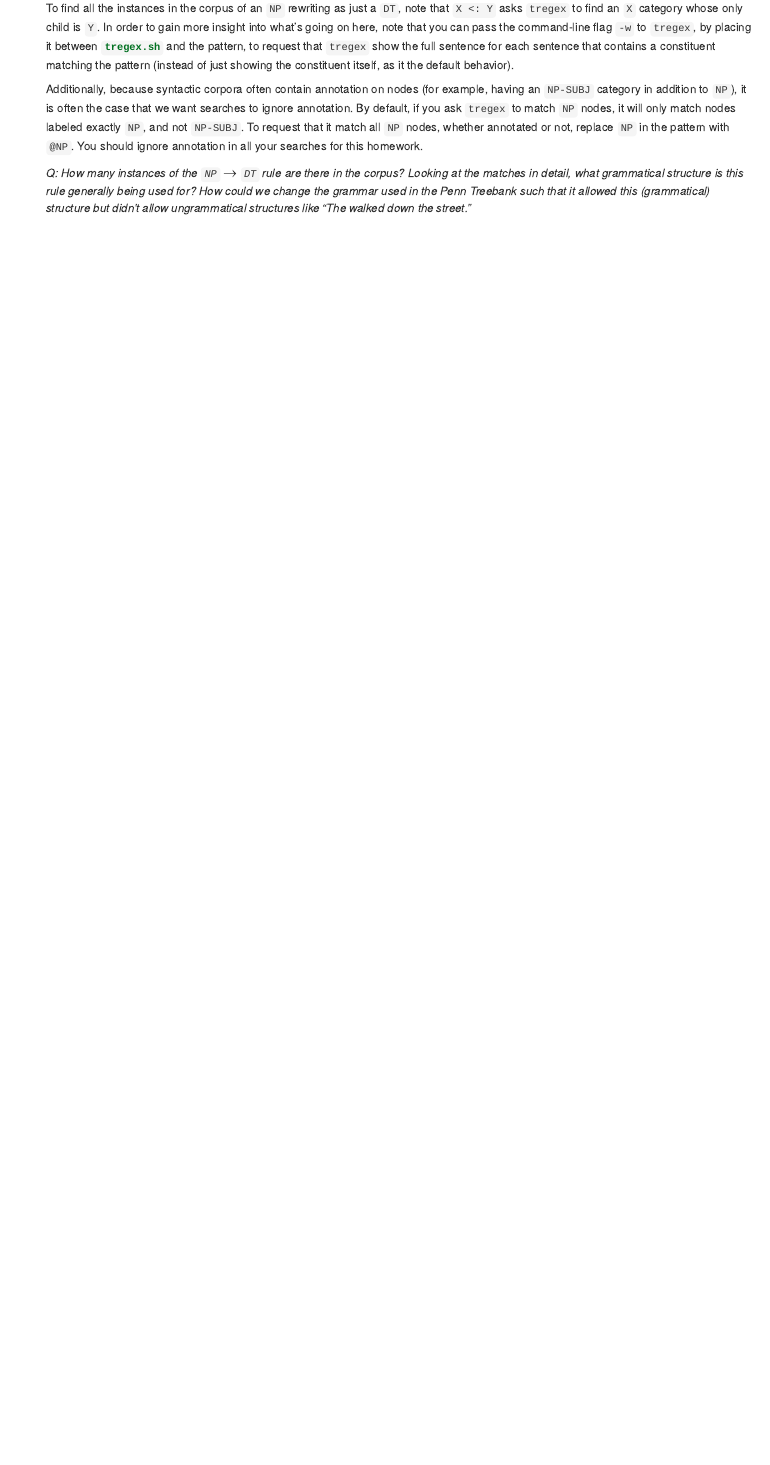
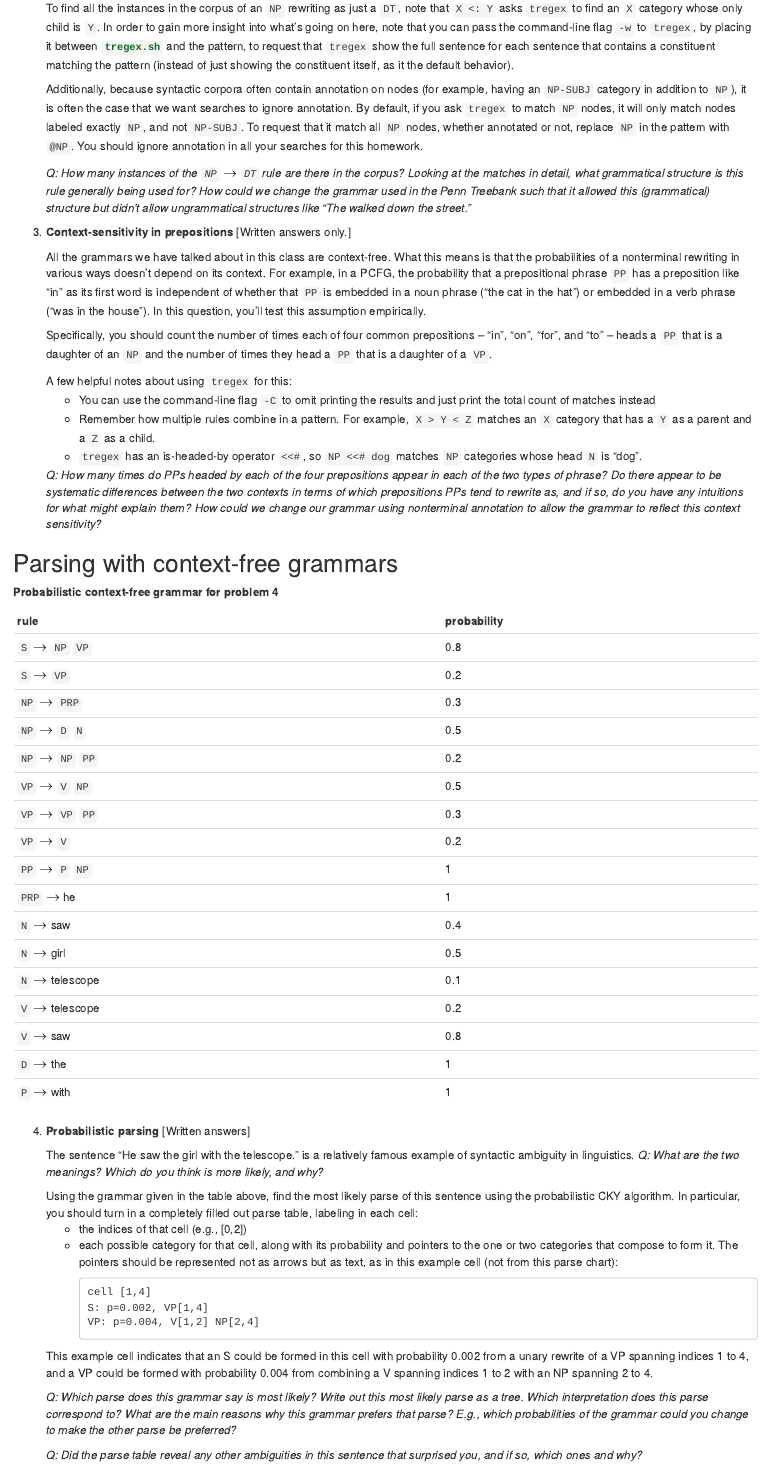
Before and after one commit to kbicknell/ling334spring2015, an R Markdown document (hw/hw4.Rmd): the page in a window 1100 px wide, from 1760 px down. The pictures show the output file hw/hw4.html that the author committed with the source, opened offline.

Commit message:
add hw4 problems 3-4

````diff
--- a/hw/hw4.Rmd
+++ b/hw/hw4.Rmd
@@ -63,3 +63,59 @@ _Turning it in._ You'll turn in your short answers in PDF form via Canvas. Your
     Additionally, because syntactic corpora often contain annotation on nodes (for example, having an `NP-SUBJ` category in addition to `NP`), it is often the case that we want searches to ignore annotation. By default, if you ask `tregex` to match `NP` nodes, it will only match nodes labeled exactly `NP`, and not `NP-SUBJ`. To request that it match all `NP` nodes, whether annotated or not, replace `NP` in the pattern with `@NP`. You should ignore annotation in all your searches for this homework.
 
     _Q: How many instances of the `NP` $\rightarrow$ `DT` rule are there in the corpus? Looking at the matches in detail, what grammatical structure is this rule generally being used for? How could we change the grammar used in the Penn Treebank such that it allowed this (grammatical) structure but didn't allow ungrammatical structures like "The walked down the street."_
+
+3. **Context-sensitivity in prepositions** [Written answers only.]
+
+    All the grammars we have talked about in this class are context-free. What this means is that the probabilities of a nonterminal rewriting in various ways doesn't depend on its context. For example, in a PCFG, the probability that a prepositional phrase `PP` has a preposition like "in" as its first word is independent of whether that `PP` is embedded in a noun phrase ("the cat in the hat") or embedded in a verb phrase ("was in the house"). In this question, you'll test this assumption empirically.
+
+    Specifically, you should count the number of times each of four common prepositions -- "in", "on", "for", and "to" -- heads a `PP` that is a daughter of an `NP` and the number of times they head a `PP` that is a daughter of a `VP`.
+
+    A few helpful notes about using `tregex` for this:
+    * You can use the command-line flag `-C` to omit printing the results and just print the total count of matches instead
+    * Remember how multiple rules combine in a pattern. For example, `X > Y < Z` matches an `X` category that has a `Y` as a parent and a `Z` as a child.
+    * `tregex` has an is-headed-by operator `<<#`, so `NP <<# dog` matches `NP` categories whose head `N` is "dog".
+
+    _Q: How many times do PPs headed by each of the four prepositions appear in each of the two types of phrase? Do there appear to be systematic differences between the two contexts in terms of which prepositions PPs tend to rewrite as, and if so, do you have any intuitions for what might explain them? How could we change our grammar using nonterminal annotation to allow the grammar to reflect this context sensitivity?_
+
+## Parsing with context-free grammars
+
+**Probabilistic context-free grammar for problem 4**
+
+rule                  | probability
+--------------------- | -----------
+`S` $\rightarrow$ `NP` `VP` | 0.8
+`S` $\rightarrow$ `VP` | 0.2
+`NP` $\rightarrow$ `PRP` | 0.3
+`NP` $\rightarrow$ `D` `N` | 0.5
+`NP` $\rightarrow$ `NP` `PP` | 0.2
+`VP` $\rightarrow$ `V` `NP` | 0.5
+`VP` $\rightarrow$ `VP` `PP` | 0.3
+`VP` $\rightarrow$ `V` | 0.2
+`PP` $\rightarrow$ `P` `NP` | 1
+`PRP` $\rightarrow$ he | 1
+`N` $\rightarrow$ saw | 0.4
+`N` $\rightarrow$ girl | 0.5
+`N` $\rightarrow$ telescope | 0.1
+`V` $\rightarrow$ telescope | 0.2
+`V` $\rightarrow$ saw | 0.8
+`D` $\rightarrow$ the | 1
+`P` $\rightarrow$ with | 1
+
+4. **Probabilistic parsing** [Written answers]
+
+    The sentence "He saw the girl with the telescope." is a relatively famous example of syntactic ambiguity in linguistics. _Q: What are the two meanings? Which do you think is more likely, and why?_
+
+    Using the grammar given in the table above, find the most likely parse of this sentence using the probabilistic CKY algorithm. In particular, you should turn in a completely filled out parse table, labeling in each cell:
+    * the indices of that cell (e.g., [0,2])
+    * each possible category for that cell, along with its probability and pointers to the one or two categories that compose to form it. The pointers should be represented not as arrows but as text, as in this example cell (not from this parse chart):
+    ```
+    cell [1,4]
+    S: p=0.002, VP[1,4]
+    VP: p=0.004, V[1,2] NP[2,4]
+    ```
+
+    This example cell indicates that an S could be formed in this cell with probability 0.002 from a unary rewrite of a VP spanning indices 1 to 4, and a VP could be formed with probability 0.004 from combining a V spanning indices 1 to 2 with an NP spanning 2 to 4.
+
+    _Q: Which parse does this grammar say is most likely? Write out this most likely parse as a tree. Which interpretation does this parse correspond to? What are the main reasons why this grammar prefers that parse? E.g., which probabilities of the grammar could you change to make the other parse be preferred?_
+
+    _Q: Did the parse table reveal any other ambiguities in this sentence that surprised you, and if so, which ones and why?_
````
Also changed, not shown: hw/hw4.html.
